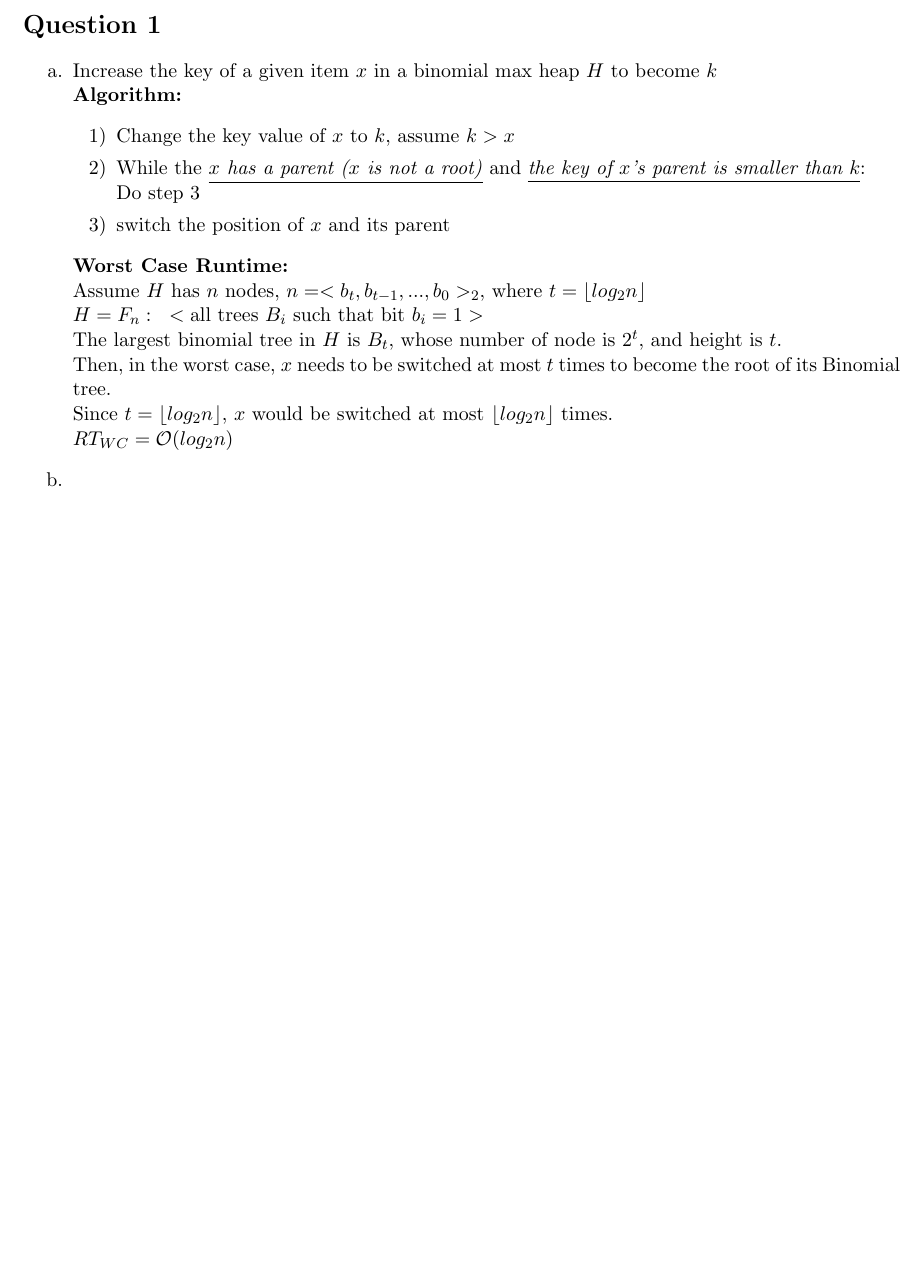
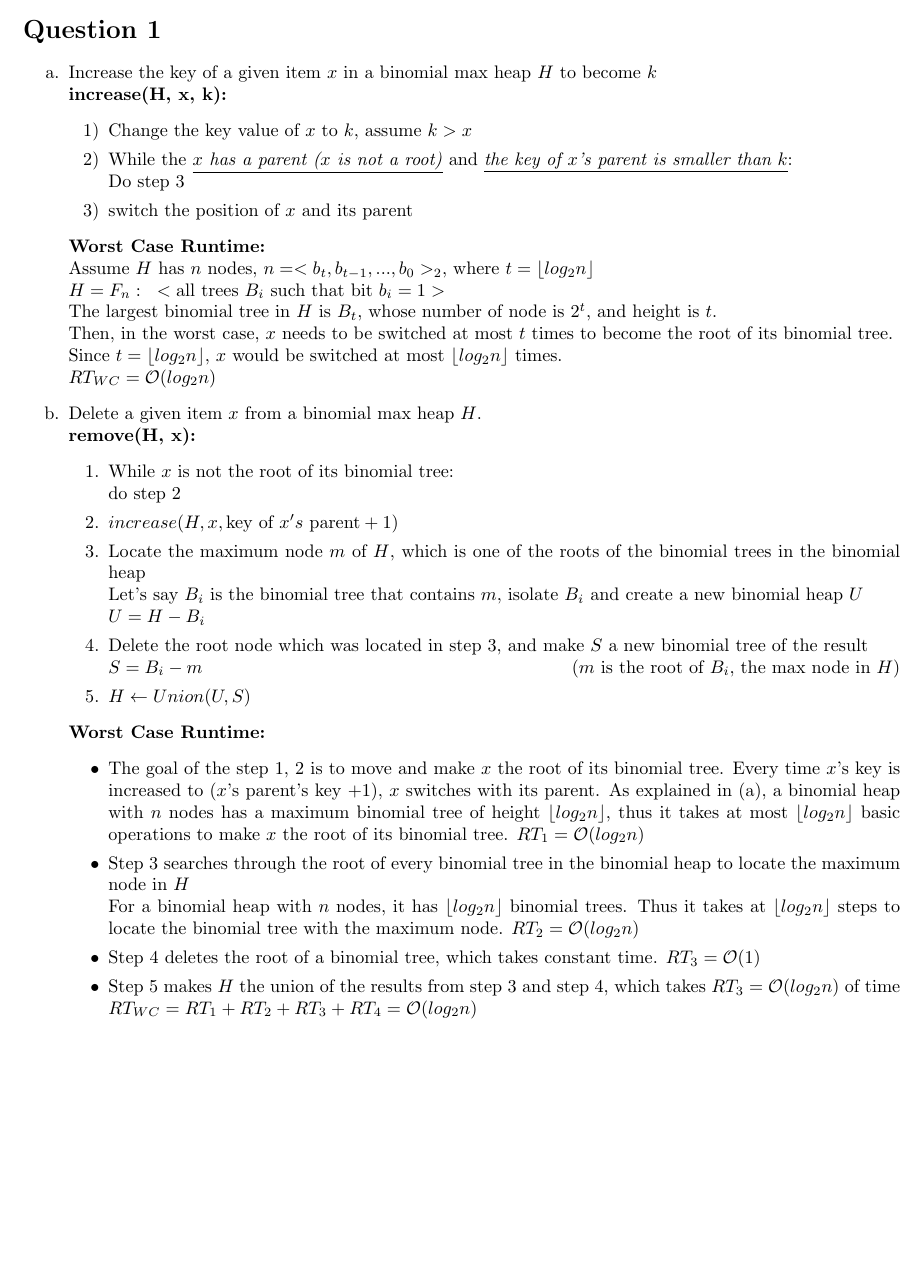
Before and after one commit to jiataoxiang/CSC263Assignment, a LaTeX document (A2/a2.tex): part of the page, cut so that both start at the same text, the shorter picture padded with empty space. Compiled offline with pdfLaTeX.

Commit message:
completed Q1 b

```diff
--- a/A2/a2.tex
+++ b/A2/a2.tex
@@ -1,4 +1,4 @@
-\documentclass[11pt]{article}
+\documentclass[10pt]{article}
 \usepackage{amsmath}
 \usepackage{geometry}
  \geometry{
@@ -15,7 +15,7 @@ Xu Wang, Jiatao Xiang, Huakun Shen
 \begin{enumerate}
 \item[a.] Increase the key of a given item $x$ in a binomial max heap $H$ to
 become $k$\\
-\textbf{Algorithm:}
+\textbf{increase(H, x, k):}
 \begin{enumerate}
 \item[1)]Change the key value of $x$ to $k$, assume $k>x$
 \item[2)]While the \underline{\textit{$x$ has a parent ($x$ is not a root)}} and \underline{\textit{the key of $x$'s parent is smaller than $k$}}:\\
@@ -26,12 +26,40 @@ Do step 3
 Assume $H$ has $n$ nodes, $n=<b_t,b_{t-1},...,b_0>_2$,		where $t=\left\lfloor log_2n\right\rfloor$\\
 $H=F_n:\text{ }<\text{all trees } B_i \text{ such that bit }b_i = 1>$\\
 The largest binomial tree in $H$ is $B_t$, whose number of node is $2^t$, and height is $t$.\\
-Then, in the worst case, $x$ needs to be switched at most $t$ times to become the root of its Binomial tree.\\
+Then, in the worst case, $x$ needs to be switched at most $t$ times to become the root of its binomial tree.\\
 Since $t=\left\lfloor log_2n\right\rfloor$, $x$ would be switched at most $\left\lfloor log_2n\right\rfloor$ times.\\
 $RT_{WC}=\mathcal{O}(log_2n)$
 
 
 
-\item[b.]
+\item[b.]Delete a given item $x$ from a binomial max heap $H$.\\
+\textbf{remove(H, x):}
+\begin{enumerate}
+\item[1.]While $x$ is not the root of its binomial tree: \\do step 2
+\item[2.]$increase(H, x, \text{key of }x's\text{ parent} + 1)$
+\item[3.]Locate the maximum node $m$ of $H$, which is one of the roots of the binomial trees in the binomial heap\\
+Let's say $B_i$ is the binomial tree that contains $m$, isolate $B_i$ and create a new binomial heap $U$\\
+$U=H-B_i$
+\item[4.]Delete the root node which was located in step 3, and make $S$ a new binomial tree of the result\\
+$S=B_i-m$ \null\hfill ($m$ is the root of $B_i$, the max node in $H$)
+\item[5.]$H\leftarrow Union(U,S)$
+\end{enumerate}
+\textbf{Worst Case Runtime:}
+\begin{itemize}
+\item
+The goal of the step 1, 2 is to move and make $x$ the root of its binomial tree. Every time $x$'s key is increased to ($x$'s parent's key $+1$), $x$ switches with its parent. As explained in (a), a binomial heap with $n$ nodes has a maximum binomial tree of height $\lfloor log_2n\rfloor$, thus it takes at most $\lfloor log_2n\rfloor$ basic operations to make $x$ the root of its binomial tree. $RT_1=\mathcal{O}(log_2n)$
+\item
+Step 3 searches through the root of every binomial tree in the binomial heap to locate the maximum node in $H$\\
+For a binomial heap with $n$ nodes, it has $\lfloor log_2n\rfloor$ binomial trees. Thus it takes at $\lfloor log_2n\rfloor$ steps to locate the binomial tree with the maximum node. $RT_2=\mathcal{O}(log_2n)$
+\item
+Step 4 deletes the root of a binomial tree, which takes constant time. $RT_3=\mathcal{O}(1)$
+\item
+Step 5 makes $H$ the union of the results from step 3 and step 4, which takes $RT_3=\mathcal{O}(log_2n)$ of time\\
+$RT_{WC} = RT_1 + RT_2 + RT_3 + RT_4 = \mathcal{O}(log_2n)$
+\end{itemize}
+
+
+
+
 \end{enumerate}
 \end{document}
```
